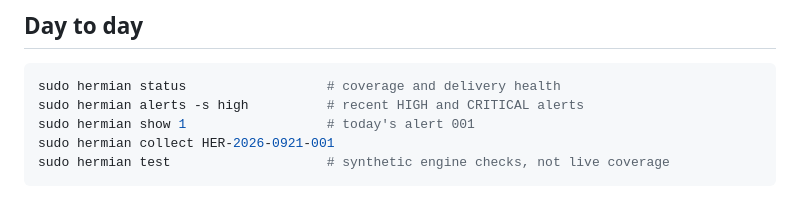
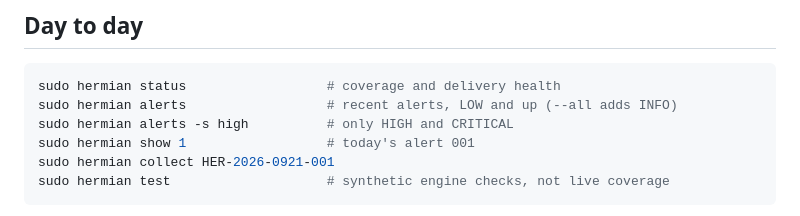
Before and after one commit to hermian-security/hermian, a Markdown page: README.md, the part around the change. GitHub-like rendering.

Commit message:
docs(readme): alerts lists LOW and up by default

````diff
--- a/README.md
+++ b/README.md
@@ -242,7 +242,8 @@ blocks with `sudo hermian blocked` and `sudo hermian unblock <ip>`.
 
 ```bash
 sudo hermian status                  # coverage and delivery health
-sudo hermian alerts -s high          # recent HIGH and CRITICAL alerts
+sudo hermian alerts                  # recent alerts, LOW and up (--all adds INFO)
+sudo hermian alerts -s high          # only HIGH and CRITICAL
 sudo hermian show 1                  # today's alert 001
 sudo hermian collect HER-2026-0921-001
 sudo hermian test                    # synthetic engine checks, not live coverage
````
